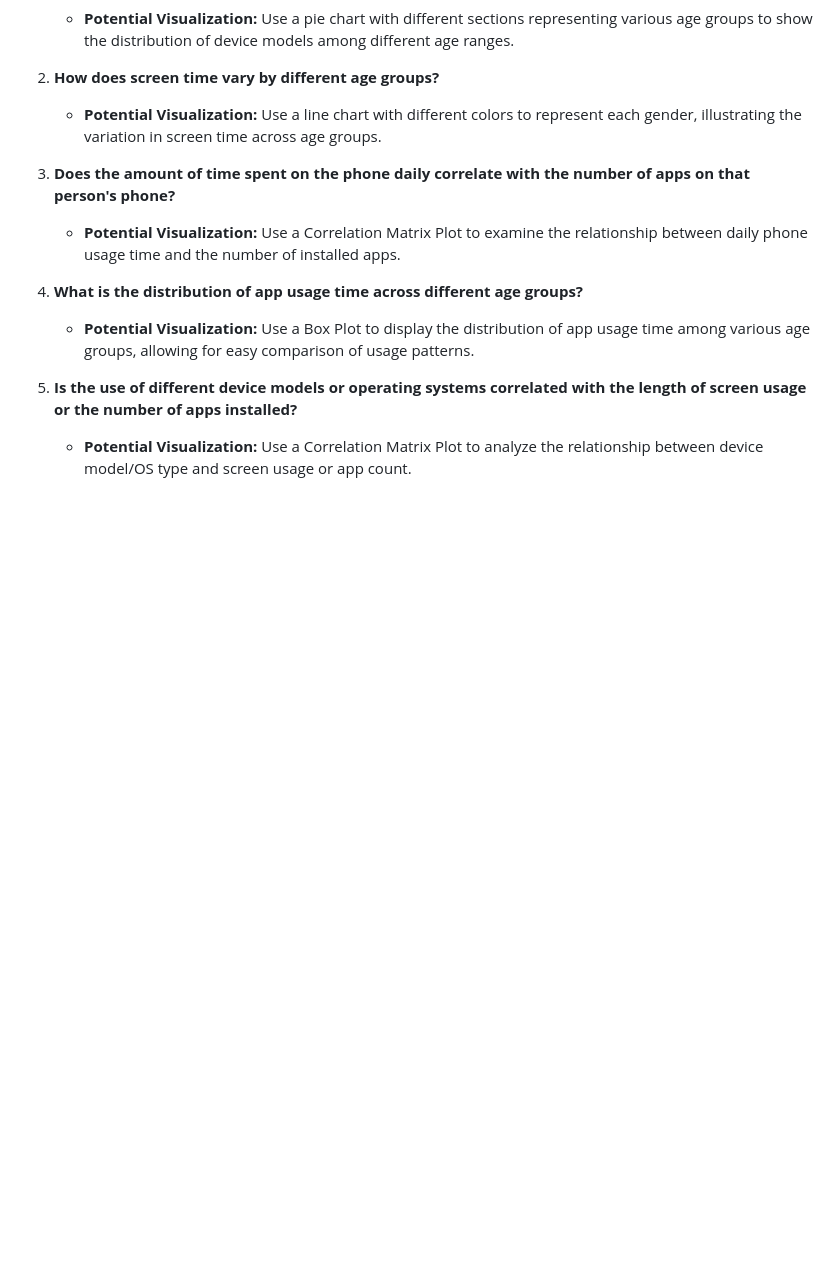
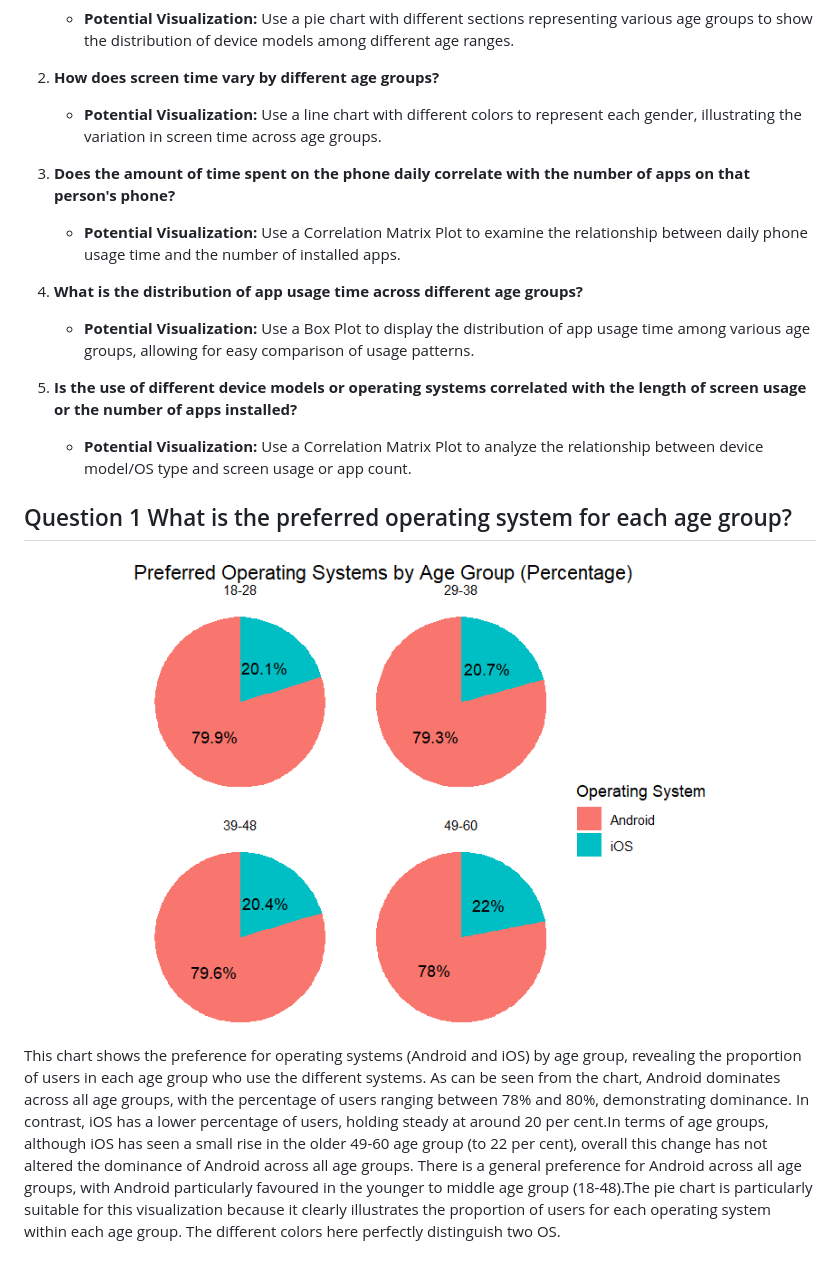
Before and after one commit to MagicalMT/STAT451-final-project, a Markdown page: README.md, the part around the change. GitHub-like rendering; blank space fills up the shorter version.

```diff
--- a/README.md
+++ b/README.md
@@ -49,3 +49,7 @@ Some data exploration: in this data set, device model, operating system, age, ge
 
 5. **Is the use of different device models or operating systems correlated with the length of screen usage or the number of apps installed?**
    - **Potential Visualization:** Use a Correlation Matrix Plot to analyze the relationship between device model/OS type and screen usage or app count.
+
+## Question 1 What is the preferred operating system for each age group?
+![Operating System Preference by Age Group](https://github.com/MagicalMT/STAT451-final-project/blob/main/p1.png)
+This chart shows the preference for operating systems (Android and iOS) by age group, revealing the proportion of users in each age group who use the different systems. As can be seen from the chart, Android dominates across all age groups, with the percentage of users ranging between 78% and 80%, demonstrating dominance. In contrast, iOS has a lower percentage of users, holding steady at around 20 per cent.In terms of age groups, although iOS has seen a small rise in the older 49-60 age group (to 22 per cent), overall this change has not altered the dominance of Android across all age groups. There is a general preference for Android across all age groups, with Android particularly favoured in the younger to middle age group (18-48).The pie chart is particularly suitable for this visualization because it clearly illustrates the proportion of users for each operating system within each age group. The different colors here perfectly distinguish two OS.
```
